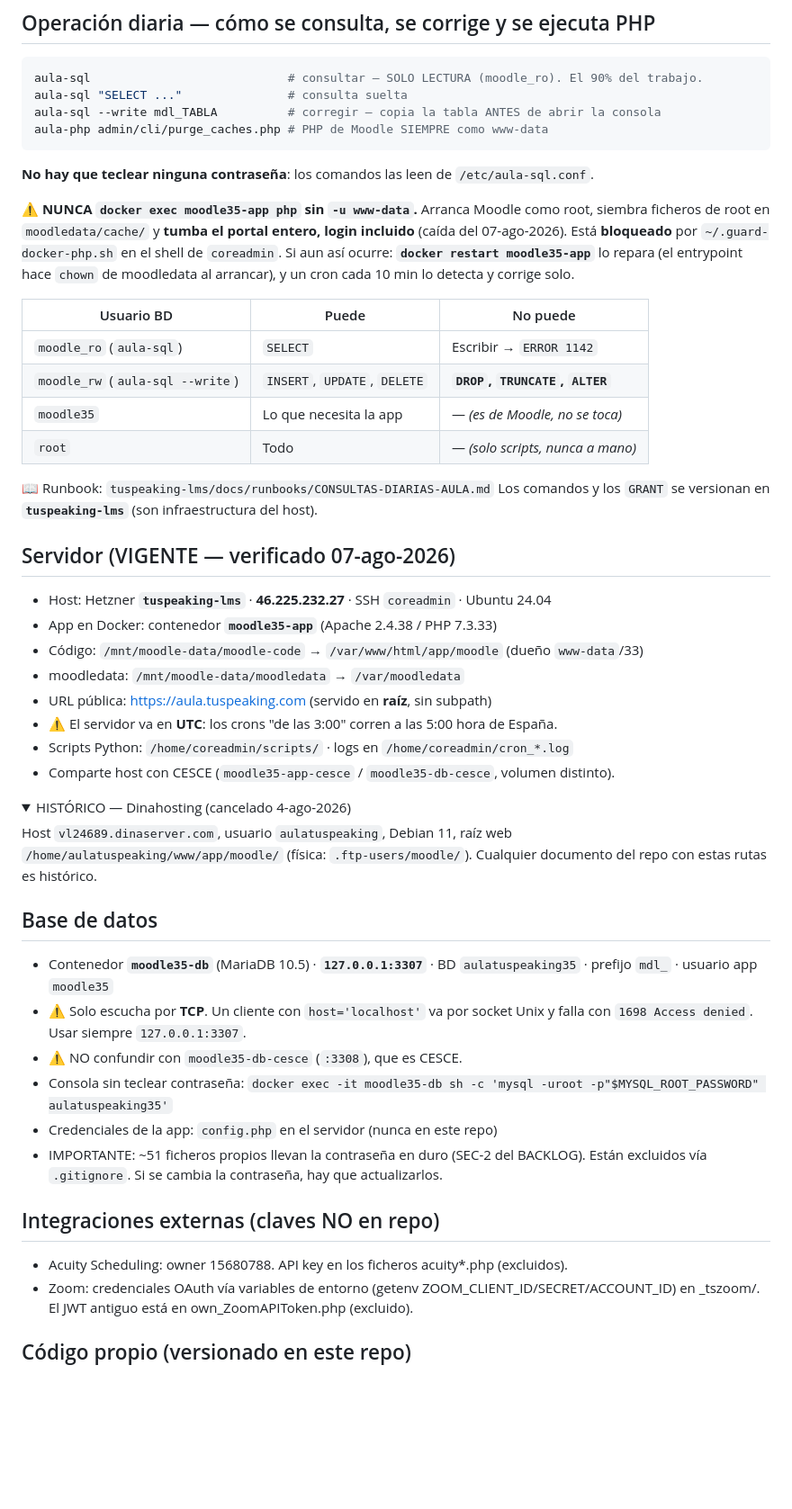
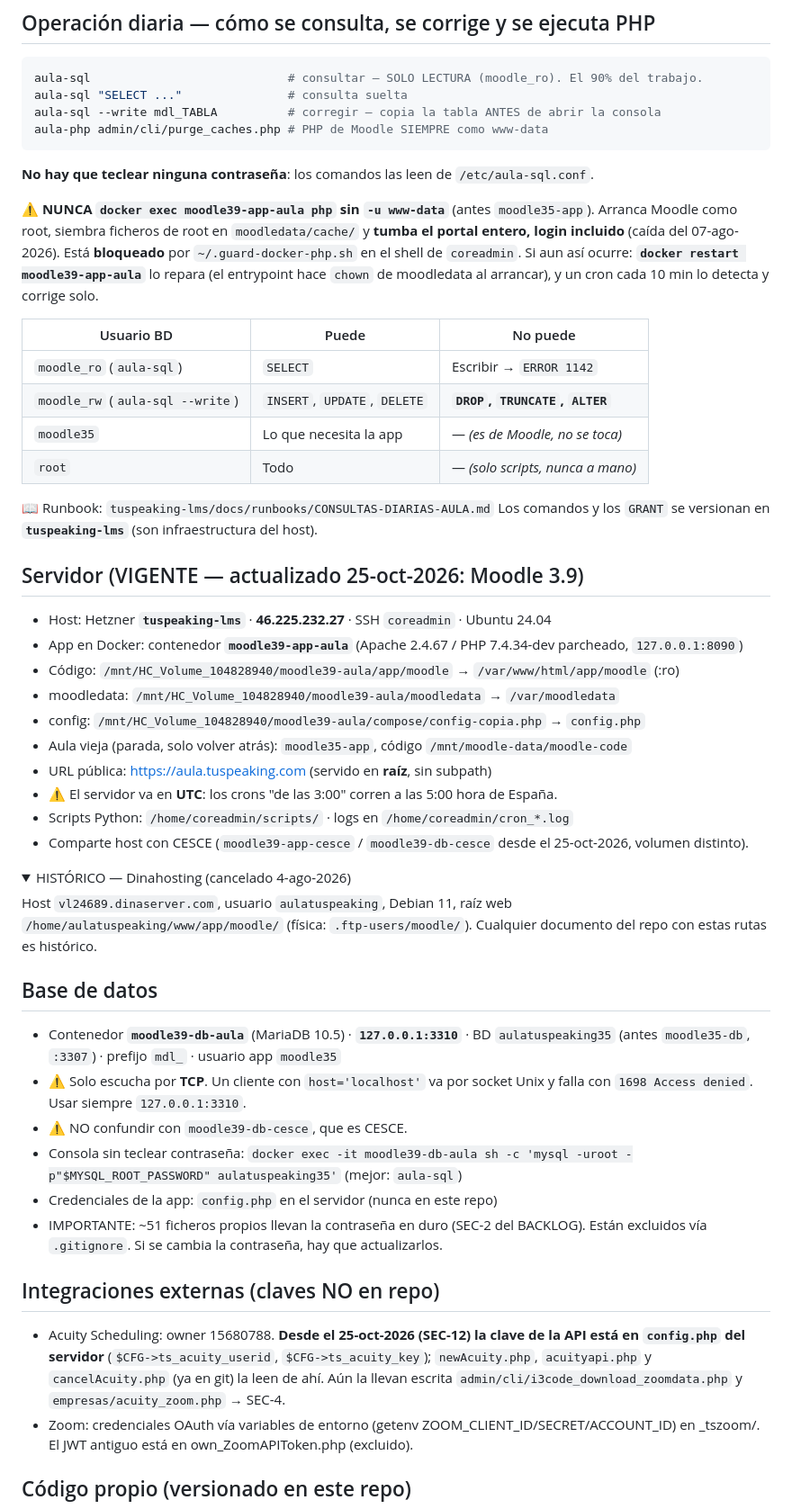
Before and after one commit to hernandezX1000/aula.tuspeaking.com.moodle3.5, a Markdown page: CLAUDE.md, the part around one of its changes. Shown at 90% size. Drawn GitHub-style; folded sections open; blank space fills up the shorter version.

Commit message:
Docs: aula en Moodle 3.9, SEC-12 y pendientes (SEC-13, SEC-14, OPS-9)

```diff
--- a/CLAUDE.md
+++ b/CLAUDE.md
@@ -94,10 +105,10 @@ aula-php admin/cli/purge_caches.php # PHP de Moodle SIEMPRE como www-data
 
 **No hay que teclear ninguna contraseña**: los comandos las leen de `/etc/aula-sql.conf`.
 
-⚠️ **NUNCA `docker exec moodle35-app php` sin `-u www-data`.** Arranca Moodle como root,
+⚠️ **NUNCA `docker exec moodle39-app-aula php` sin `-u www-data`** (antes `moodle35-app`). Arranca Moodle como root,
 siembra ficheros de root en `moodledata/cache/` y **tumba el portal entero, login
 incluido** (caída del 07-ago-2026). Está **bloqueado** por `~/.guard-docker-php.sh` en el
-shell de `coreadmin`. Si aun así ocurre: **`docker restart moodle35-app`** lo repara (el
+shell de `coreadmin`. Si aun así ocurre: **`docker restart moodle39-app-aula`** lo repara (el
 entrypoint hace `chown` de moodledata al arrancar), y un cron cada 10 min lo detecta y
 corrige solo.
 
@@ -111,16 +122,18 @@ corrige solo.
 📖 Runbook: `tuspeaking-lms/docs/runbooks/CONSULTAS-DIARIAS-AULA.md`
 Los comandos y los `GRANT` se versionan en **`tuspeaking-lms`** (son infraestructura del host).
 
-## Servidor (VIGENTE — verificado 07-ago-2026)
+## Servidor (VIGENTE — actualizado 25-oct-2026: Moodle 3.9)
 
 - Host: Hetzner **`tuspeaking-lms`** · **46.225.232.27** · SSH `coreadmin` · Ubuntu 24.04
-- App en Docker: contenedor **`moodle35-app`** (Apache 2.4.38 / PHP 7.3.33)
-- Código: `/mnt/moodle-data/moodle-code` → `/var/www/html/app/moodle` (dueño `www-data`/33)
-- moodledata: `/mnt/moodle-data/moodledata` → `/var/moodledata`
+- App en Docker: contenedor **`moodle39-app-aula`** (Apache 2.4.67 / PHP 7.4.34-dev parcheado, `127.0.0.1:8090`)
+- Código: `/mnt/HC_Volume_104828940/moodle39-aula/app/moodle` → `/var/www/html/app/moodle` (:ro)
+- moodledata: `/mnt/HC_Volume_104828940/moodle39-aula/moodledata` → `/var/moodledata`
+- config: `/mnt/HC_Volume_104828940/moodle39-aula/compose/config-copia.php` → `config.php`
+- Aula vieja (parada, solo volver atrás): `moodle35-app`, código `/mnt/moodle-data/moodle-code`
 - URL pública: https://aula.tuspeaking.com (servido en **raíz**, sin subpath)
 - ⚠️ El servidor va en **UTC**: los crons "de las 3:00" corren a las 5:00 hora de España.
 - Scripts Python: `/home/coreadmin/scripts/` · logs en `/home/coreadmin/cron_*.log`
-- Comparte host con CESCE (`moodle35-app-cesce` / `moodle35-db-cesce`, volumen distinto).
+- Comparte host con CESCE (`moodle39-app-cesce` / `moodle39-db-cesce` desde el 25-oct-2026, volumen distinto).
 
 <details><summary>HISTÓRICO — Dinahosting (cancelado 4-ago-2026)</summary>
 
@@ -131,20 +144,22 @@ documento del repo con estas rutas es histórico.
 
 ## Base de datos
 
-- Contenedor **`moodle35-db`** (MariaDB 10.5) · **`127.0.0.1:3307`** · BD `aulatuspeaking35`
+- Contenedor **`moodle39-db-aula`** (MariaDB 10.5) · **`127.0.0.1:3310`** · BD `aulatuspeaking35` (antes `moodle35-db`, `:3307`)
   · prefijo `mdl_` · usuario app `moodle35`
 - ⚠️ Solo escucha por **TCP**. Un cliente con `host='localhost'` va por socket Unix y
-  falla con `1698 Access denied`. Usar siempre `127.0.0.1:3307`.
-- ⚠️ NO confundir con `moodle35-db-cesce` (`:3308`), que es CESCE.
+  falla con `1698 Access denied`. Usar siempre `127.0.0.1:3310`.
+- ⚠️ NO confundir con `moodle39-db-cesce`, que es CESCE.
 - Consola sin teclear contraseña:
-  `docker exec -it moodle35-db sh -c 'mysql -uroot -p"$MYSQL_ROOT_PASSWORD" aulatuspeaking35'`
+  `docker exec -it moodle39-db-aula sh -c 'mysql -uroot -p"$MYSQL_ROOT_PASSWORD" aulatuspeaking35'` (mejor: `aula-sql`)
 - Credenciales de la app: `config.php` en el servidor (nunca en este repo)
 - IMPORTANTE: ~51 ficheros propios llevan la contraseña en duro (SEC-2 del BACKLOG).
   Están excluidos vía `.gitignore`. Si se cambia la contraseña, hay que actualizarlos.
 
 ## Integraciones externas (claves NO en repo)
 
-- Acuity Scheduling: owner 15680788. API key en los ficheros acuity*.php (excluidos).
+- Acuity Scheduling: owner 15680788. **Desde el 25-oct-2026 (SEC-12) la clave de la API está en `config.php` del servidor**
+  (`$CFG->ts_acuity_userid`, `$CFG->ts_acuity_key`); `newAcuity.php`, `acuityapi.php` y `cancelAcuity.php` (ya en git) la
+  leen de ahí. Aún la llevan escrita `admin/cli/i3code_download_zoomdata.php` y `empresas/acuity_zoom.php` → SEC-4.
 - Zoom: credenciales OAuth vía variables de entorno (getenv ZOOM_CLIENT_ID/SECRET/ACCOUNT_ID)
   en _tszoom/. El JWT antiguo está en own_ZoomAPIToken.php (excluido).
 
```
Also changed, not shown: other parts of CLAUDE.md (+12 -1 lines), docs/BACKLOG.md (+5 -1 lines), docs/tickets/2026-10-25-sec12-webhooks-acuity.md (added, +34 -0 lines).
